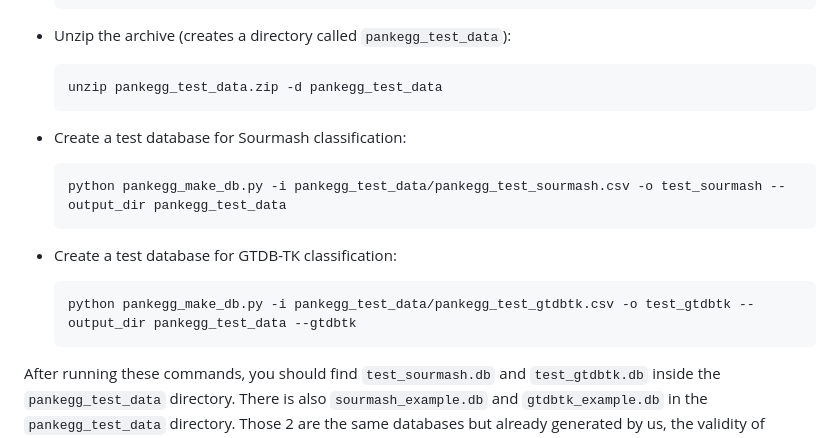
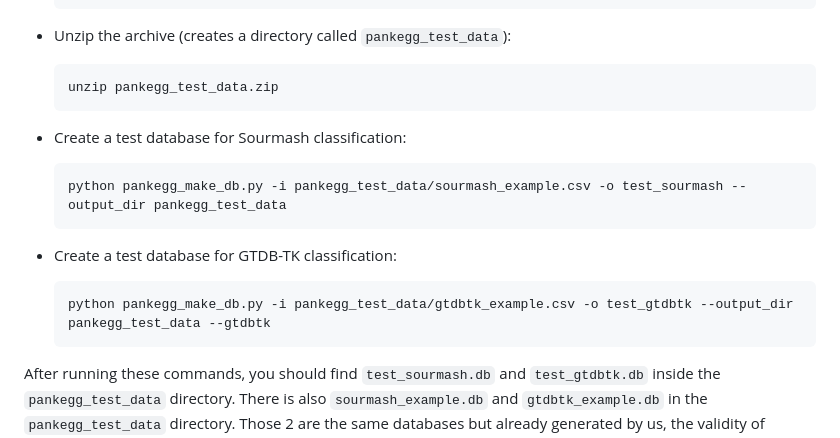
Before and after one commit to amrei-bp/PANKEGG, a Markdown page: README.md, the part around the change. Rendered like a GitHub page.

Commit message:
synchronized file names
between commands and provided data

````diff
--- a/README.md
+++ b/README.md
@@ -453,19 +453,19 @@ To verify your installation and familiarize yourself with Pankegg, you can run a
 - Unzip the archive (creates a directory called `pankegg_test_data`):
 
     ```bash
-    unzip pankegg_test_data.zip -d pankegg_test_data
+    unzip pankegg_test_data.zip
     ```
 
 - Create a test database for Sourmash classification:
 
     ```bash
-    python pankegg_make_db.py -i pankegg_test_data/pankegg_test_sourmash.csv -o test_sourmash --output_dir pankegg_test_data
+    python pankegg_make_db.py -i pankegg_test_data/sourmash_example.csv -o test_sourmash --output_dir pankegg_test_data
     ```
 
 - Create a test database for GTDB-TK classification:
 
     ```bash
-    python pankegg_make_db.py -i pankegg_test_data/pankegg_test_gtdbtk.csv -o test_gtdbtk --output_dir pankegg_test_data --gtdbtk
+    python pankegg_make_db.py -i pankegg_test_data/gtdbtk_example.csv -o test_gtdbtk --output_dir pankegg_test_data --gtdbtk
     ```
 
 After running these commands, you should find `test_sourmash.db` and `test_gtdbtk.db` inside the `pankegg_test_data` directory. There is also `sourmash_example.db` and `gtdbtk_example.db` in the `pankegg_test_data` directory.
````
